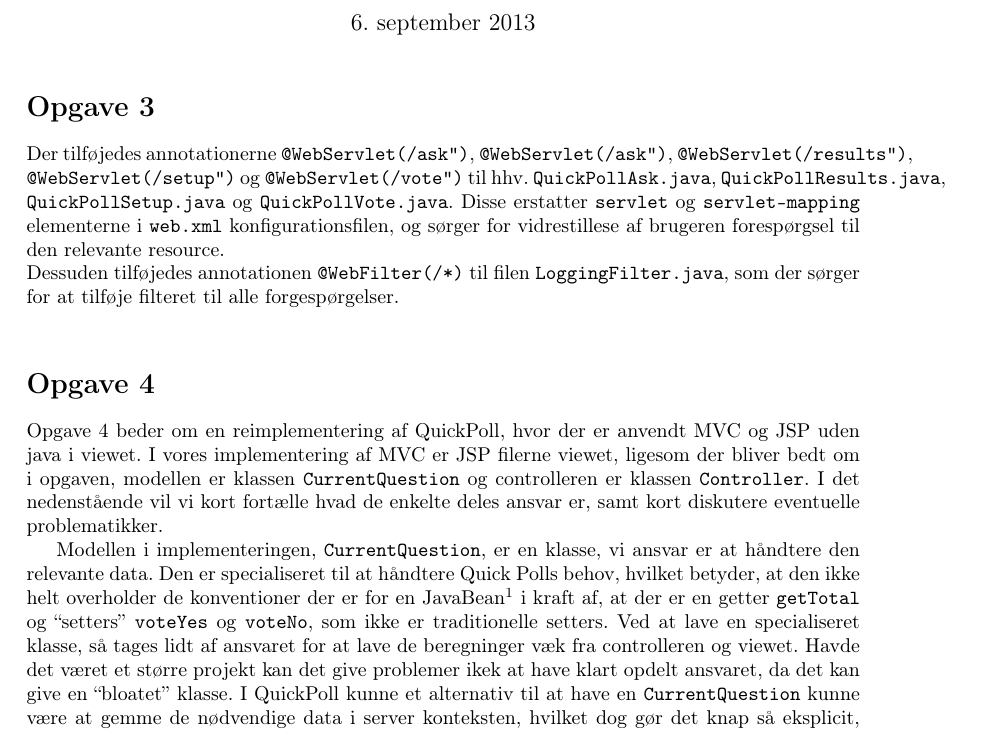
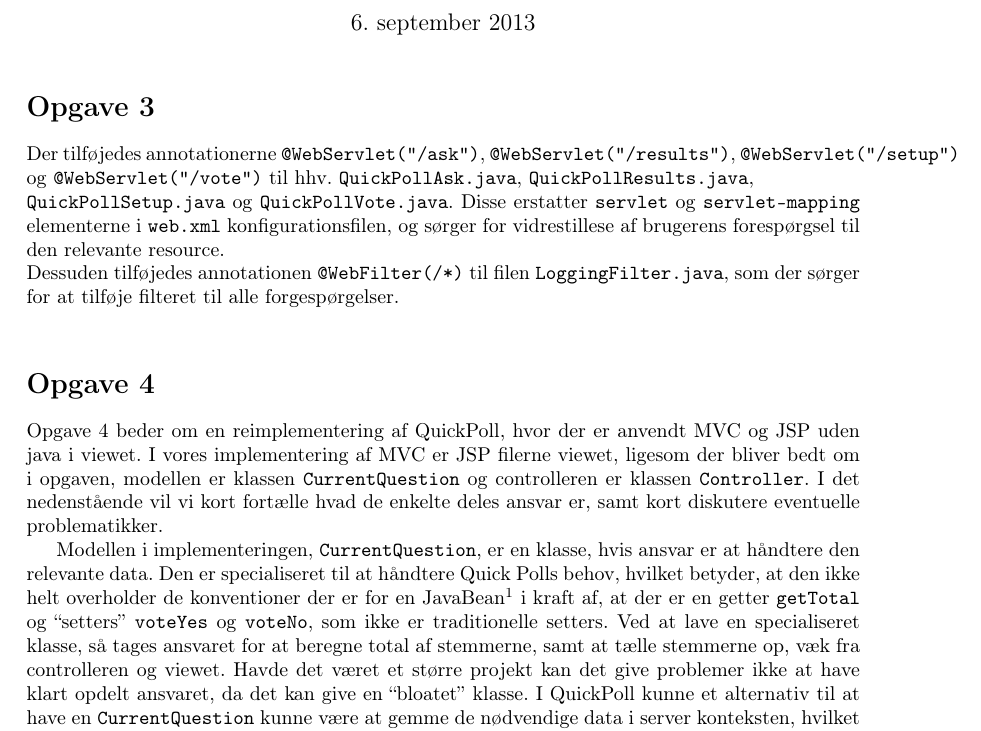
Before and after one commit to budde377/SWP, a LaTeX document (report_1/main.tex): part of page 1 of 2, cut so that both start at the same text. Compiled offline with pdfLaTeX.

Commit message:
Added stuff

```diff
--- a/report_1/main.tex
+++ b/report_1/main.tex
@@ -37,13 +37,13 @@
 \begin{document}
 \maketitle
 \section*{Opgave 3}
-Der tilføjedes annotationerne \texttt{@WebServlet("/ask")}, \texttt{@WebServlet("/ask")}, \texttt{@WebServlet("/results")}, \texttt{@WebServlet("/setup")} og \texttt{@WebServlet("/vote")} til hhv. \texttt{QuickPollAsk.java}, \texttt{QuickPollResults.java}, \texttt{QuickPollSetup.java} og \texttt{QuickPollVote.java}. Disse erstatter \texttt{servlet} og \texttt{servlet-mapping} elementerne i \texttt{web.xml} konfigurationsfilen, og sørger for vidrestillese af brugeren forespørgsel til den relevante resource. \\
+Der tilføjedes annotationerne \texttt{@WebServlet("\//ask")}, \texttt{@WebServlet("\//results")}, \texttt{@WebServlet("\//setup")} og \texttt{@WebServlet("\//vote")} til hhv. \texttt{QuickPollAsk.java}, \texttt{QuickPollResults.java}, \\ \texttt{QuickPollSetup.java} og \texttt{QuickPollVote.java}. Disse erstatter \texttt{servlet} og \texttt{servlet-mapping} elementerne i \texttt{web.xml} konfigurationsfilen, og sørger for vidrestillese af brugerens forespørgsel til den relevante resource. \\
 Dessuden tilføjedes annotationen \texttt{@WebFilter(/*)} til filen \texttt{LoggingFilter.java}, som der sørger for at tilføje filteret til alle forgespørgelser.\\
 
 \section*{Opgave 4}
 Opgave 4 beder om en reimplementering af QuickPoll, hvor der er anvendt MVC og JSP uden java i viewet. I vores implementering af MVC er JSP filerne viewet, ligesom der bliver bedt om i opgaven, modellen er klassen \texttt{CurrentQuestion} og controlleren er klassen \texttt{Controller}. I det nedenstående vil vi kort fortælle hvad de enkelte deles ansvar er, samt kort diskutere eventuelle problematikker.
 
-Modellen i implementeringen, \texttt{CurrentQuestion}, er en klasse, vi ansvar er at håndtere den relevante data. Den er specialiseret til at håndtere Quick Polls behov, hvilket betyder, at den ikke helt overholder de konventioner der er for en JavaBean\footnote{Her referes til de konventioner, der findes på http://en.wikipedia.org/wiki/JavaBeans} i kraft af, at der er en getter \texttt{getTotal} og ``setters'' \texttt{voteYes} og \texttt{voteNo}, som ikke er traditionelle setters. Ved at lave en specialiseret klasse, så tages lidt af ansvaret for at lave de beregninger væk fra controlleren og viewet. Havde det været et større projekt kan det give problemer ikek at have klart opdelt ansvaret, da det kan give en ``bloatet'' klasse. I QuickPoll kunne et alternativ til at have en \texttt{CurrentQuestion} kunne være at gemme de nødvendige data i server konteksten, hvilket dog gør det knap så eksplicit, hvad modellen i MVC består i.
+Modellen i implementeringen, \texttt{CurrentQuestion}, er en klasse, hvis ansvar er at håndtere den relevante data. Den er specialiseret til at håndtere Quick Polls behov, hvilket betyder, at den ikke helt overholder de konventioner der er for en JavaBean\footnote{Her referes til de konventioner, der findes på http://en.wikipedia.org/wiki/JavaBeans} i kraft af, at der er en getter \texttt{getTotal} og ``setters'' \texttt{voteYes} og \texttt{voteNo}, som ikke er traditionelle setters. Ved at lave en specialiseret klasse, så tages ansvaret for at beregne total af stemmerne, samt at tælle stemmerne op, væk fra controlleren og viewet. Havde det været et større projekt kan det give problemer ikke at have klart opdelt ansvaret, da det kan give en ``bloatet'' klasse. I QuickPoll kunne et alternativ til at have en \texttt{CurrentQuestion} kunne være at gemme de nødvendige data i server konteksten, hvilket dog gør det knap så eksplicit, hvad modellen i MVC består i.
 
 Controlleren er i vores implementering  klassen\texttt{Controller}. Det kan diskuteres, om Web.xml ikke også er en del af controlleren, da den er med til at fortælle hvilken del af viewet man skal se. \texttt{Controller} har dog alene ansvaret for at opdatere modellen.
 
```
Also changed, not shown: 1 other file.
